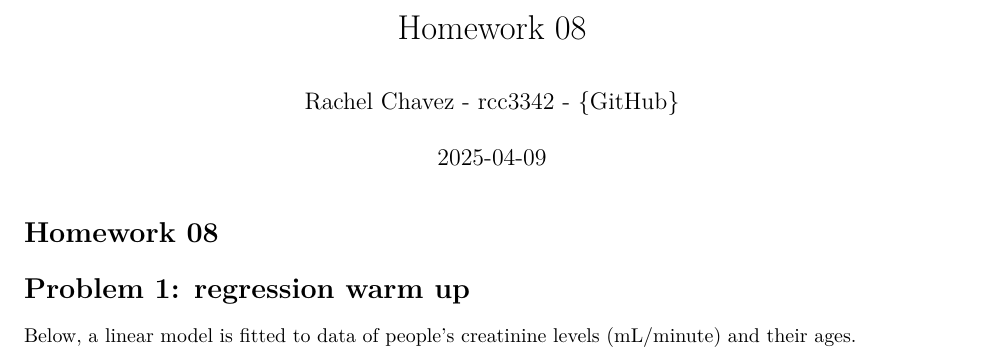
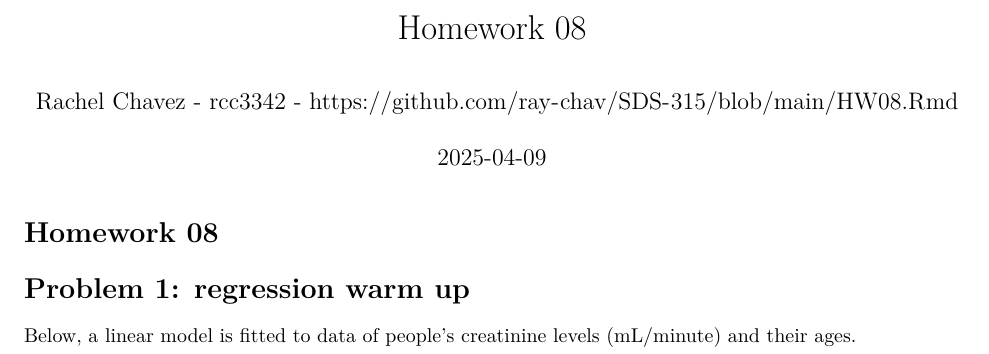
Before and after one commit to ray-chav/SDS-315, an R Markdown document (HW08.Rmd): part of page 1 of 4, cut so that both start at the same text. Rendered offline with R 4.5, knitr and Pandoc, then LaTeX, with nearby package versions; some code elsewhere in the file could not run offline.

Commit message:
Update HW08.Rmd
added github link

```diff
--- a/HW08.Rmd
+++ b/HW08.Rmd
@@ -1,6 +1,6 @@
 ---
 title: "Homework 08"
-author: "Rachel Chavez - rcc3342 - {GitHub}"
+author: "Rachel Chavez - rcc3342 - https://github.com/ray-chav/SDS-315/blob/main/HW08.Rmd"
 date: "2025-04-09"
 output:
   pdf_document: default
```
